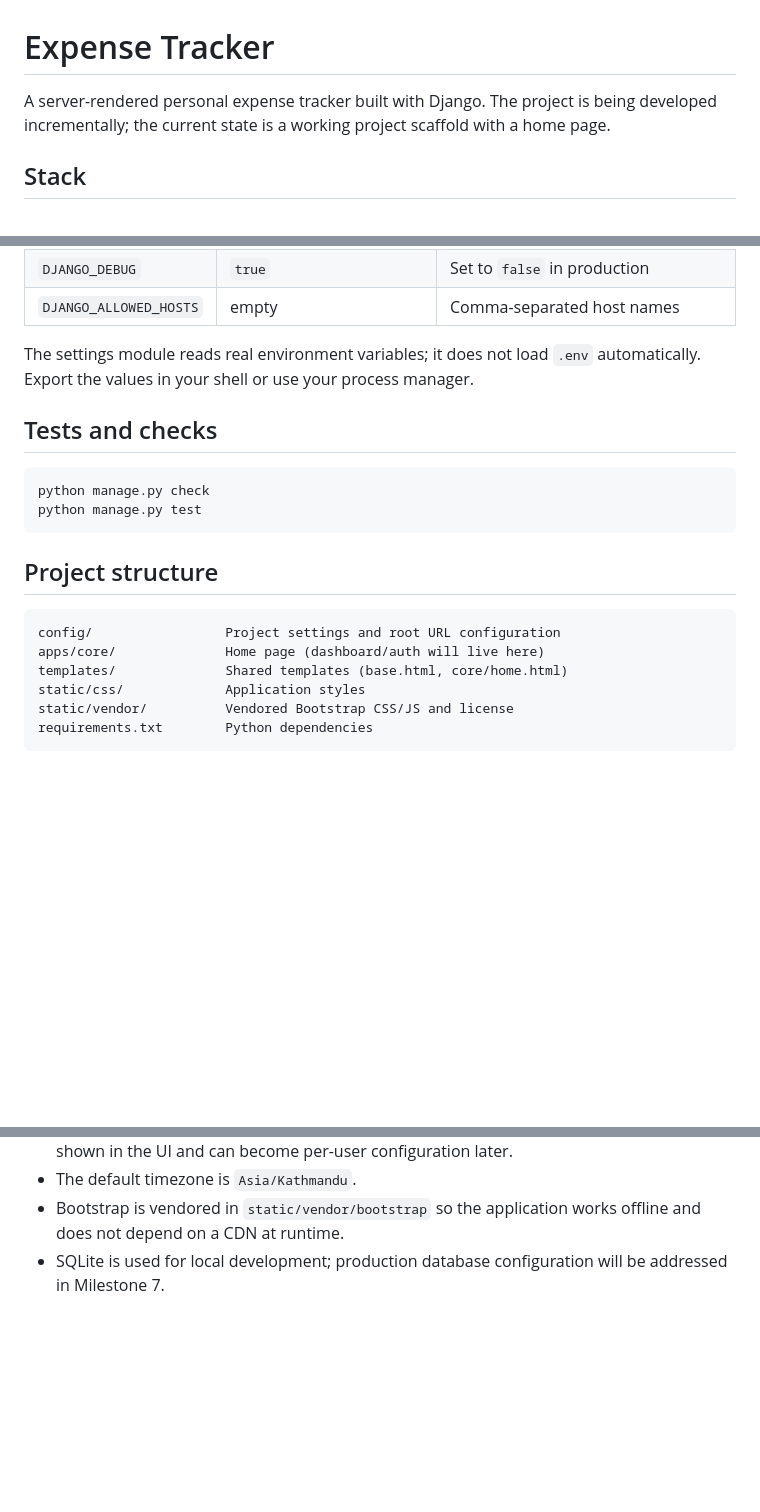
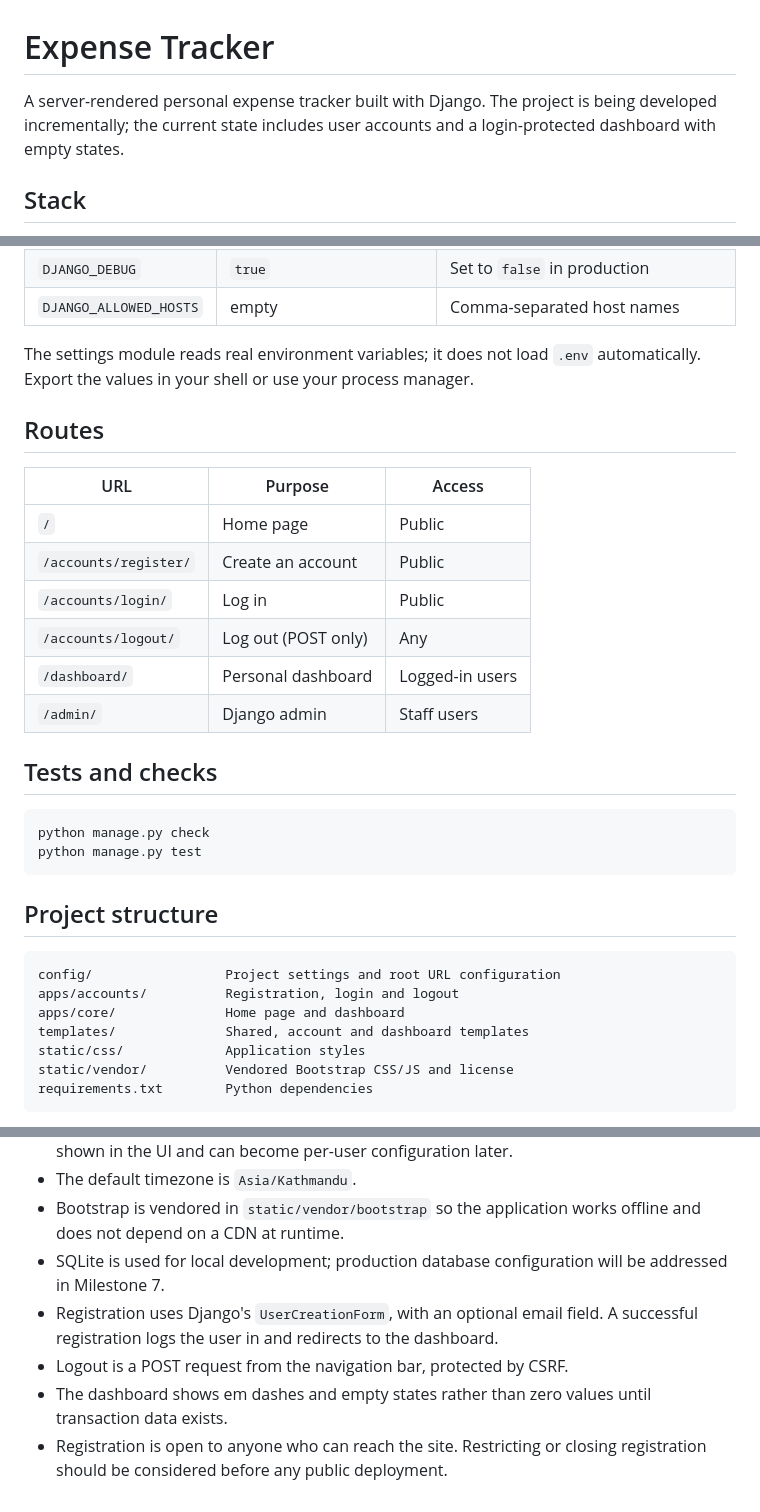
Before and after one commit to suyeshpoudel/expense-tracker, a Markdown page: README.md, 3 parts joined by grey strips. Drawn GitHub-style; blank space fills up the shorter version.

Commit message:
Document authentication and dashboard

````diff
--- a/README.md
+++ b/README.md
@@ -1,8 +1,8 @@
 # Expense Tracker
 
 A server-rendered personal expense tracker built with Django. The project is
-being developed incrementally; the current state is a working project scaffold
-with a home page.
+being developed incrementally; the current state includes user accounts and a
+login-protected dashboard with empty states.
 
 ## Stack
 
@@ -39,6 +39,17 @@ can be provided through the environment (see `.env.example`):
 The settings module reads real environment variables; it does not load `.env`
 automatically. Export the values in your shell or use your process manager.
 
+## Routes
+
+| URL | Purpose | Access |
+| --- | --- | --- |
+| `/` | Home page | Public |
+| `/accounts/register/` | Create an account | Public |
+| `/accounts/login/` | Log in | Public |
+| `/accounts/logout/` | Log out (POST only) | Any |
+| `/dashboard/` | Personal dashboard | Logged-in users |
+| `/admin/` | Django admin | Staff users |
+
 ## Tests and checks
 
 ```bash
@@ -50,8 +61,9 @@ python manage.py test
 
 ```
 config/                 Project settings and root URL configuration
-apps/core/              Home page (dashboard/auth will live here)
-templates/              Shared templates (base.html, core/home.html)
+apps/accounts/          Registration, login and logout
+apps/core/              Home page and dashboard
+templates/              Shared, account and dashboard templates
 static/css/             Application styles
 static/vendor/          Vendored Bootstrap CSS/JS and license
 requirements.txt        Python dependencies
@@ -86,3 +98,10 @@ Project conventions:
   offline and does not depend on a CDN at runtime.
 - SQLite is used for local development; production database configuration will
   be addressed in Milestone 7.
+- Registration uses Django's `UserCreationForm`, with an optional email field.
+  A successful registration logs the user in and redirects to the dashboard.
+- Logout is a POST request from the navigation bar, protected by CSRF.
+- The dashboard shows em dashes and empty states rather than zero values until
+  transaction data exists.
+- Registration is open to anyone who can reach the site. Restricting or closing
+  registration should be considered before any public deployment.
````
Also changed, not shown: other parts of README.md (+1 -1 lines).
